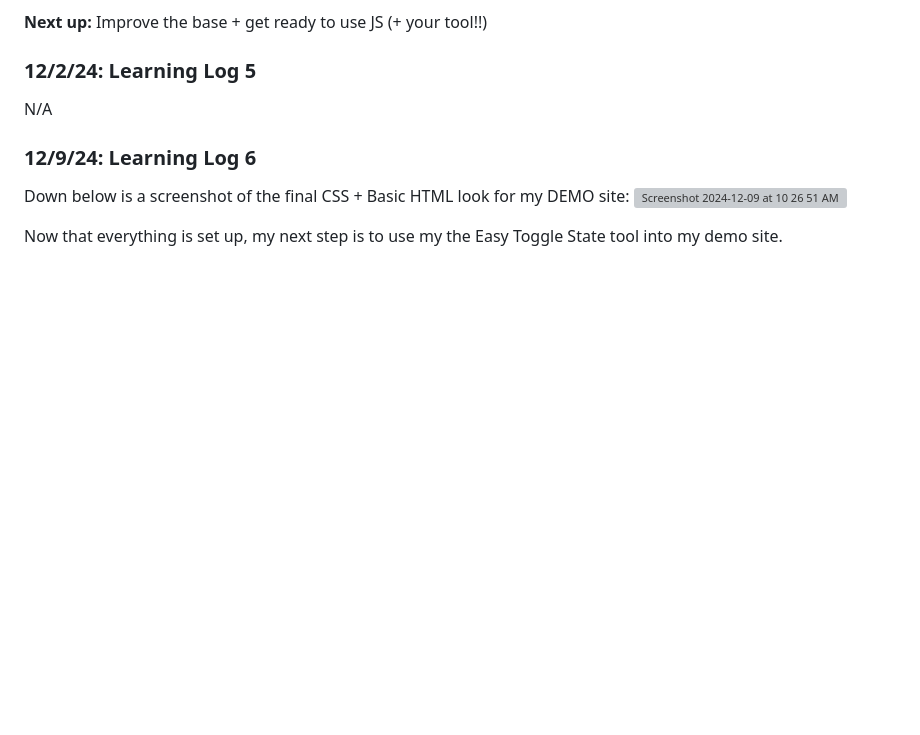
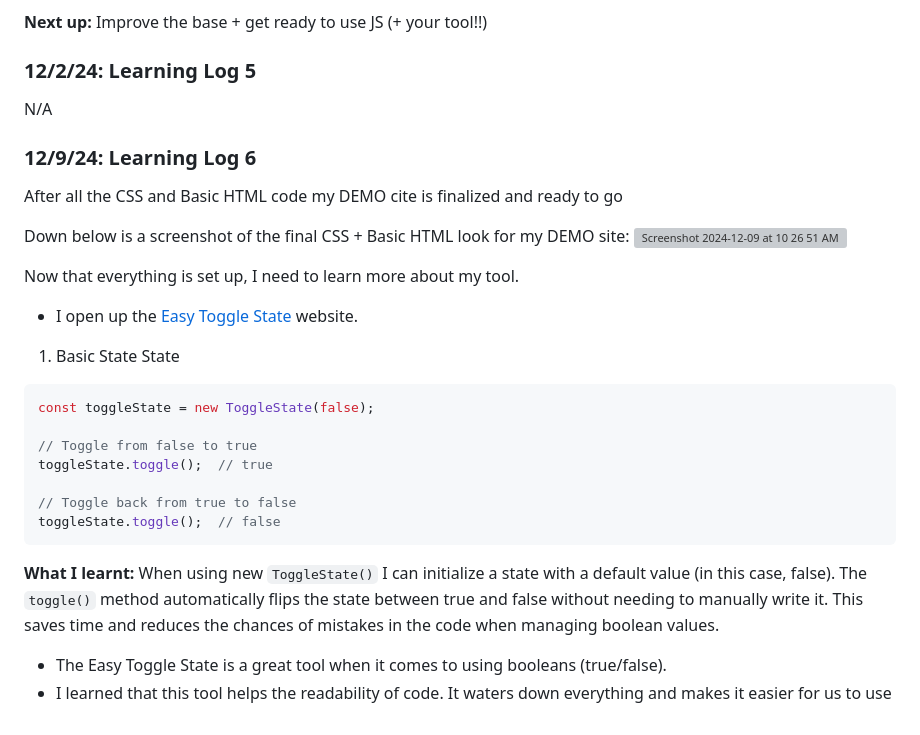
Before and after one commit to liane4323/sep11-freedom-project, a Markdown page: tool/learning-log.md, the part around the change. Rendered like a GitHub page; blank space fills up the shorter version; grey boxes are pictures that could not be loaded.

````diff
--- a/tool/learning-log.md
+++ b/tool/learning-log.md
@@ -225,11 +225,36 @@ N/A
 
 ### 12/9/24: Learning Log 6
 
+After all the CSS and Basic HTML code my DEMO cite is finalized and ready to go
+
 Down below is a screenshot of the final CSS + Basic HTML look for my DEMO site:
 <img width="1279" alt="Screenshot 2024-12-09 at 10 26 51 AM" src="https://github.com/user-attachments/assets/7cc22fed-fba1-4cf9-bba5-725cafd3d590">
 
 
-Now that everything is set up, my next step is to use my the Easy Toggle State tool into my demo site.
+Now that everything is set up, I need to learn more about my tool.
+
+- I open up the <a href = "https://twikito.github.io/easy-toggle-state/" > Easy Toggle State </a> website.
+
+1. Basic State State
+
+```js
+const toggleState = new ToggleState(false);
+
+// Toggle from false to true
+toggleState.toggle();  // true
+
+// Toggle back from true to false
+toggleState.toggle();  // false
+```
+**What I learnt:** When using new `ToggleState()`  I can initialize a state with a default value (in this case, false). The `toggle()` method automatically flips the state between true and false without needing to manually write it. This saves time and reduces the chances of mistakes in the code when managing boolean values.
+
+
+- The Easy Toggle State is a great tool when it comes to using booleans (true/false).
+- I learned that this tool helps the readability of code. It waters down everything and makes it easier for us to use
+
+
+
+
 
 <!--
 * Links you used today (websites, videos, etc)
````
